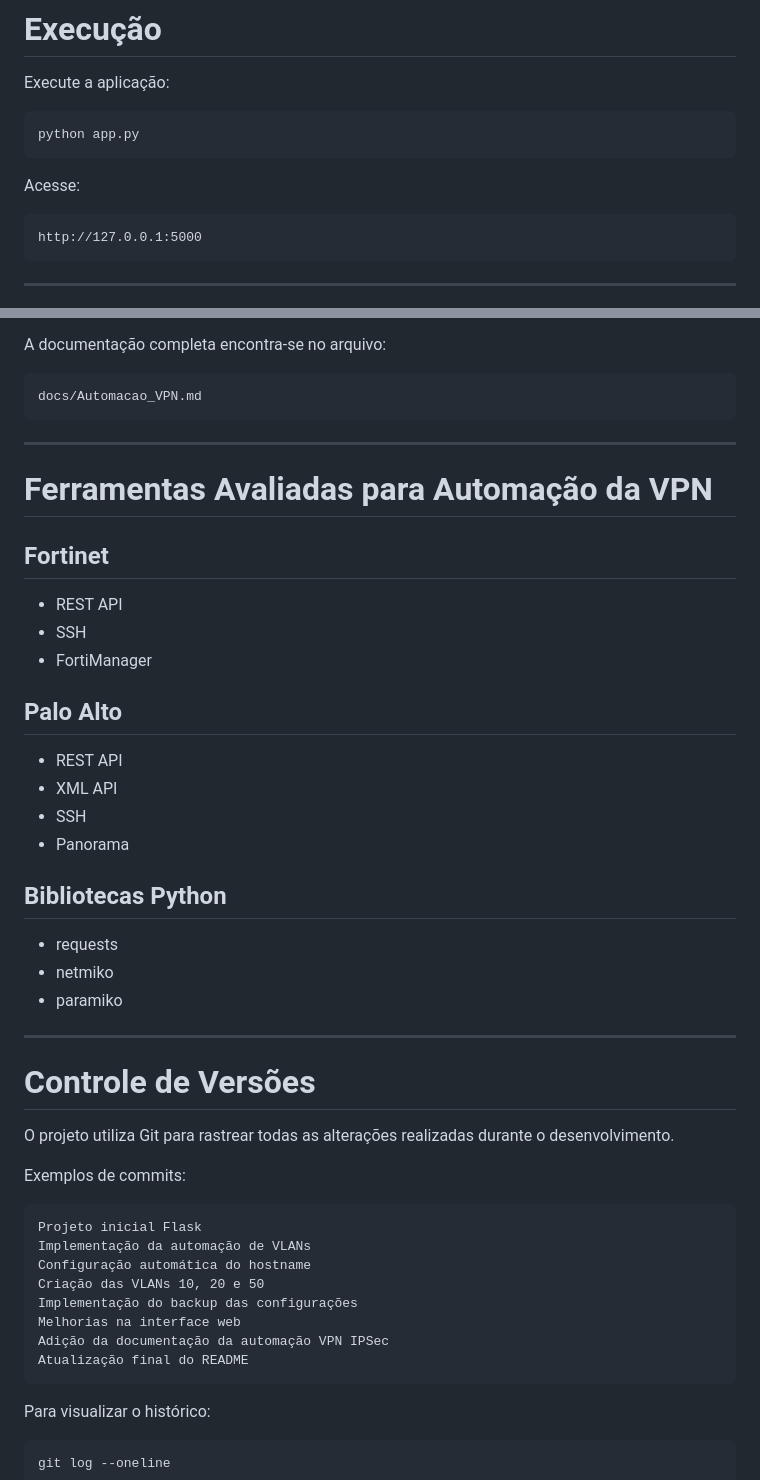
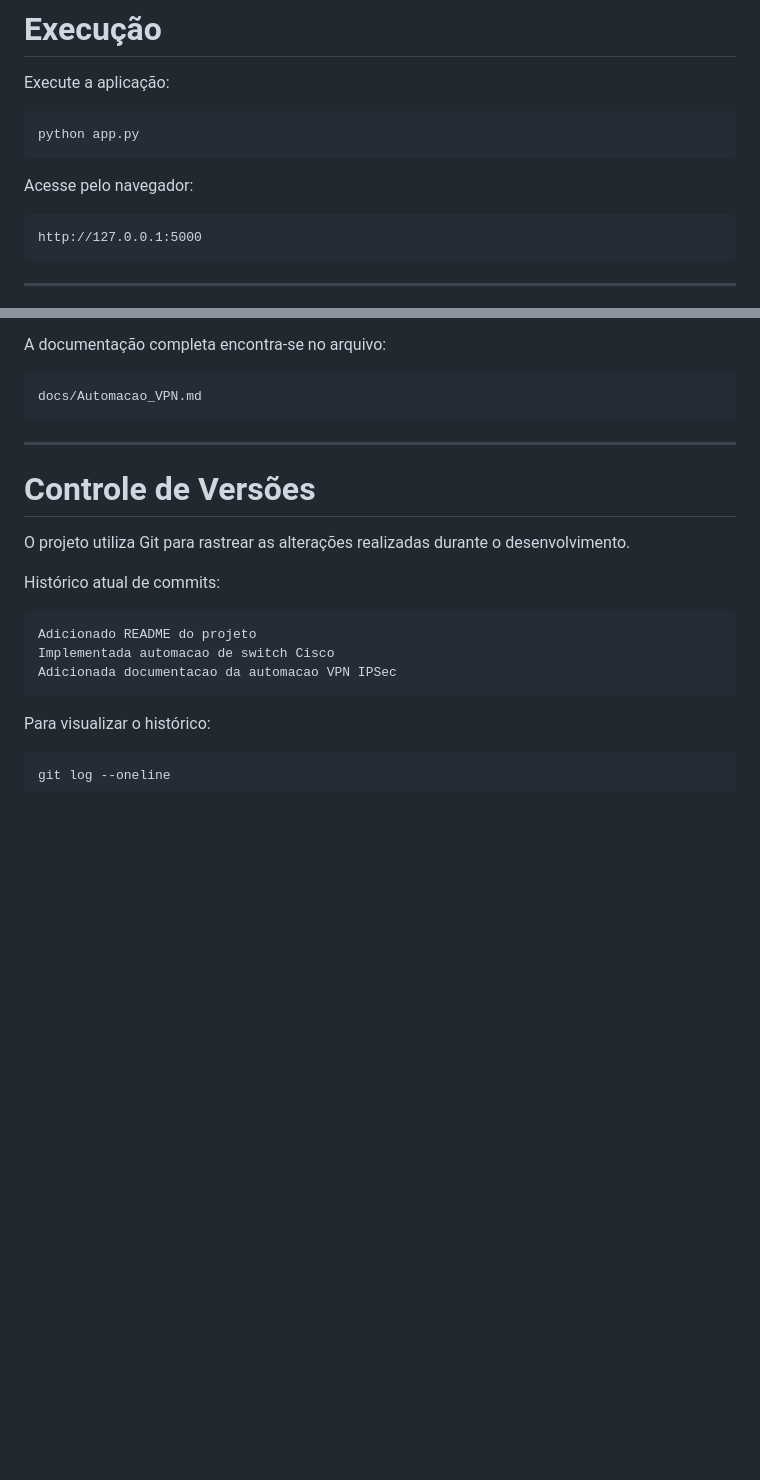
Before and after one commit to draposo1984-lgtm/Cisco-VLAN-Automation, a Markdown page: README.md, 2 parts joined by grey strips. Rendered like a GitHub page; blank space fills up the shorter version.

Commit message:
Atualizado README com detalhes de instalacao e utilizacao

````diff
--- a/README.md
+++ b/README.md
@@ -103,7 +103,7 @@ Execute a aplicação:
 python app.py
 ```
 
-Acesse:
+Acesse pelo navegador:
 
 ```text
 http://127.0.0.1:5000
@@ -149,44 +149,16 @@ docs/Automacao_VPN.md
 
 ---
 
-# Ferramentas Avaliadas para Automação da VPN
-
-## Fortinet
-
-- REST API
-- SSH
-- FortiManager
-
-## Palo Alto
-
-- REST API
-- XML API
-- SSH
-- Panorama
-
-## Bibliotecas Python
-
-- requests
-- netmiko
-- paramiko
-
----
-
 # Controle de Versões
 
-O projeto utiliza Git para rastrear todas as alterações realizadas durante o desenvolvimento.
+O projeto utiliza Git para rastrear as alterações realizadas durante o desenvolvimento.
 
-Exemplos de commits:
+Histórico atual de commits:
 
 ```text
-Projeto inicial Flask
-Implementação da automação de VLANs
-Configuração automática do hostname
-Criação das VLANs 10, 20 e 50
-Implementação do backup das configurações
-Melhorias na interface web
-Adição da documentação da automação VPN IPSec
-Atualização final do README
+Adicionado README do projeto
+Implementada automacao de switch Cisco
+Adicionada documentacao da automacao VPN IPSec
 ```
 
 Para visualizar o histórico:
````
Also changed, not shown: other parts of README.md (+1 -1 lines).
